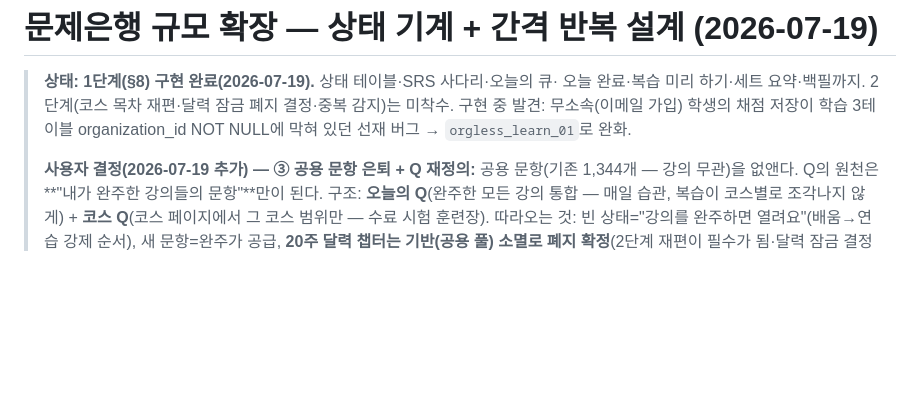
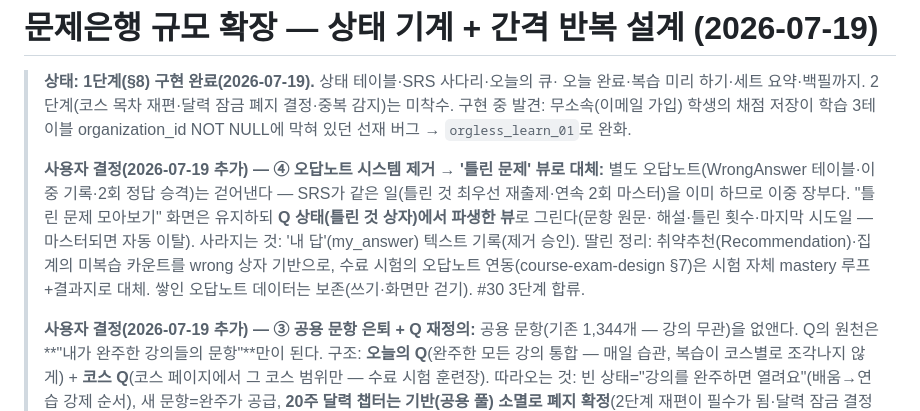
Before and after one commit to catchap-captcha/catchap-backend, a Markdown page: docs/question-bank-scale-design.md, the part around the change. GitHub-like rendering; blank space fills up the shorter version.

```diff
--- a/docs/question-bank-scale-design.md
+++ b/docs/question-bank-scale-design.md
@@ -4,6 +4,15 @@
 > 오늘 완료·복습 미리 하기·세트 요약·백필까지. 2단계(코스 목차 재편·달력 잠금 폐지
 > 결정·중복 감지)는 미착수. 구현 중 발견: 무소속(이메일 가입) 학생의 채점 저장이
 > 학습 3테이블 organization_id NOT NULL에 막혀 있던 선재 버그 → `orgless_learn_01`로 완화.
+>
+> **사용자 결정(2026-07-19 추가) — ④ 오답노트 시스템 제거 → '틀린 문제' 뷰로 대체:**
+> 별도 오답노트(WrongAnswer 테이블·이중 기록·2회 정답 승격)는 걷어낸다 — SRS가 같은
+> 일(틀린 것 최우선 재출제·연속 2회 마스터)을 이미 하므로 이중 장부다. "틀린 문제
+> 모아보기" 화면은 유지하되 **Q 상태(틀린 것 상자)에서 파생한 뷰**로 그린다(문항 원문·
+> 해설·틀린 횟수·마지막 시도일 — 마스터되면 자동 이탈). 사라지는 것: '내 답'(my_answer)
+> 텍스트 기록(제거 승인). 딸린 정리: 취약추천(Recommendation)·집계의 미복습 카운트를
+> wrong 상자 기반으로, 수료 시험의 오답노트 연동(course-exam-design §7)은 시험 자체
+> mastery 루프+결과지로 대체. 쌓인 오답노트 데이터는 보존(쓰기·화면만 걷기). #30 3단계 합류.
 >
 > **사용자 결정(2026-07-19 추가) — ③ 공용 문항 은퇴 + Q 재정의:**
 > 공용 문항(기존 1,344개 — 강의 무관)을 없앤다. Q의 원천은 **"내가 완주한 강의들의
```
Also changed, not shown: docs/course-exam-design.md (+4 -3 lines).
